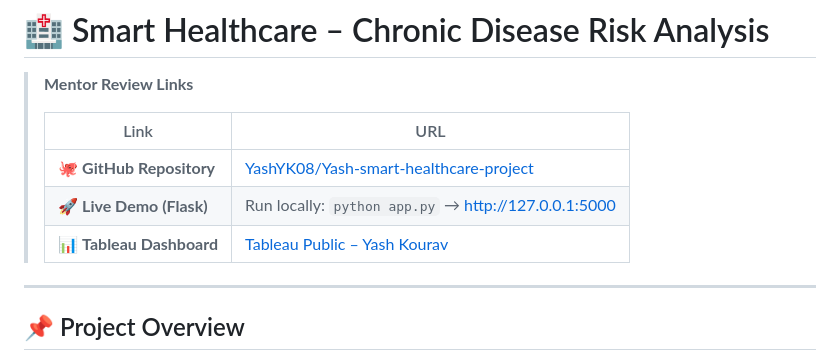
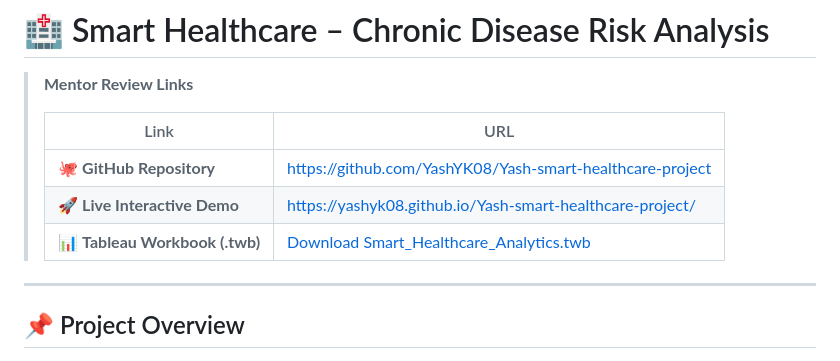
Before and after one commit to YashYK08/Yash-smart-healthcare-project, a Markdown page: README.md, the part around the change. Rendered like a GitHub page.

Commit message:
docs: Update Demo Link to public live GitHub Pages URL

```diff
--- a/README.md
+++ b/README.md
@@ -4,9 +4,9 @@
 >
 > | Link | URL |
 > |------|-----|
-> | 🐙 **GitHub Repository** | [YashYK08/Yash-smart-healthcare-project](https://github.com/YashYK08/Yash-smart-healthcare-project) |
-> | 🚀 **Live Demo (Flask)** | Run locally: `python app.py` → http://127.0.0.1:5000 |
-> | 📊 **Tableau Dashboard** | [Tableau Public – Yash Kourav](https://public.tableau.com/app/profile/yash.kourav) |
+> | 🐙 **GitHub Repository** | [https://github.com/YashYK08/Yash-smart-healthcare-project](https://github.com/YashYK08/Yash-smart-healthcare-project) |
+> | 🚀 **Live Interactive Demo** | [https://yashyk08.github.io/Yash-smart-healthcare-project/](https://yashyk08.github.io/Yash-smart-healthcare-project/) |
+> | 📊 **Tableau Workbook (.twb)** | [Download Smart_Healthcare_Analytics.twb](https://github.com/YashYK08/Yash-smart-healthcare-project/raw/main/Smart_Healthcare_Analytics.twb) |
 
 ---
 
```
